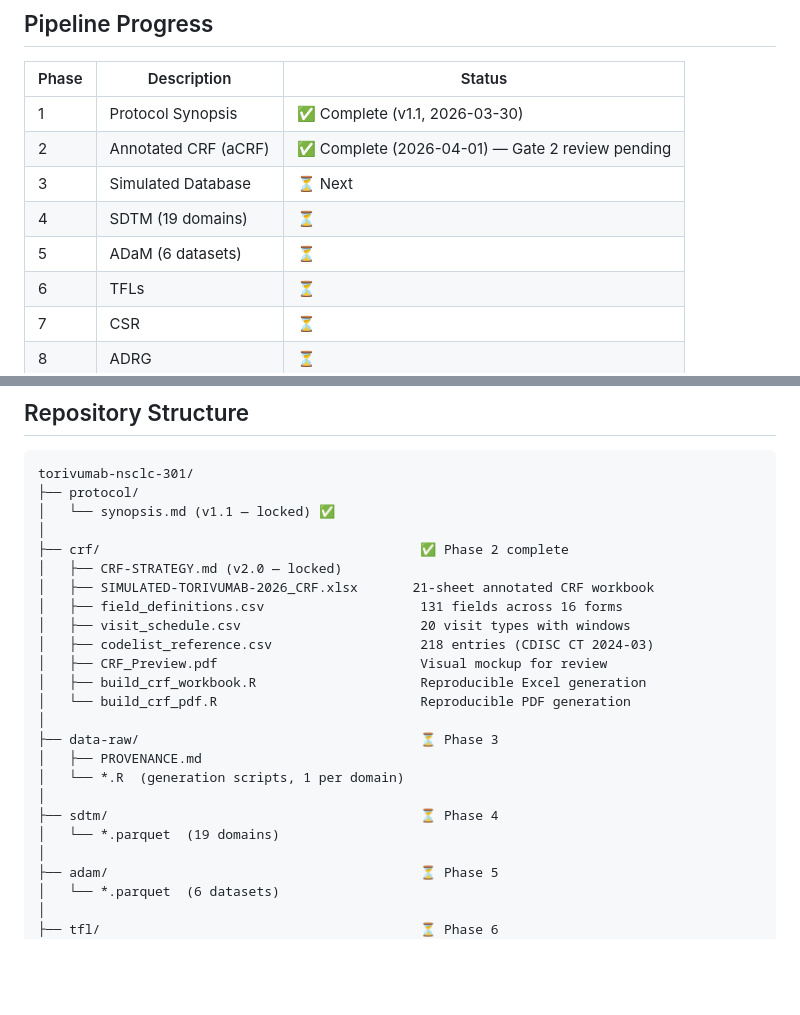
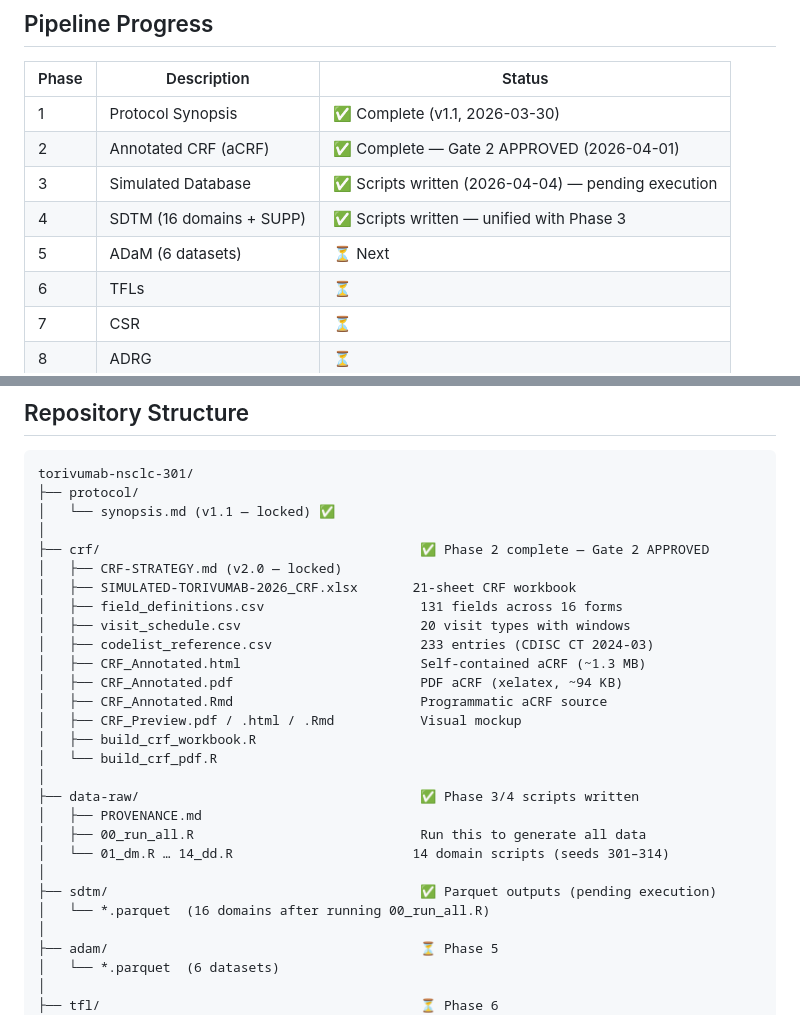
Before and after one commit to OpenTrialReporting/torivumab-nsclc-301, a Markdown page: README.md, 2 parts joined by grey strips. Rendered like a GitHub page; blank space fills up the shorter version.

```diff
--- a/README.md
+++ b/README.md
@@ -33,10 +33,10 @@ Developed as a contribution to the [`clinTrialData`](https://github.com/Lovemore
 | Phase | Description | Status |
 |-------|-------------|--------|
 | 1 | Protocol Synopsis | ✅ Complete (v1.1, 2026-03-30) |
-| 2 | Annotated CRF (aCRF) | ✅ Complete (2026-04-01) — Gate 2 review pending |
-| 3 | Simulated Database | ⏳ Next |
-| 4 | SDTM (19 domains) | ⏳ |
-| 5 | ADaM (6 datasets) | ⏳ |
+| 2 | Annotated CRF (aCRF) | ✅ Complete — Gate 2 APPROVED (2026-04-01) |
+| 3 | Simulated Database | ✅ Scripts written (2026-04-04) — pending execution |
+| 4 | SDTM (16 domains + SUPP) | ✅ Scripts written — unified with Phase 3 |
+| 5 | ADaM (6 datasets) | ⏳ Next |
 | 6 | TFLs | ⏳ |
 | 7 | CSR | ⏳ |
 | 8 | ADRG | ⏳ |
@@ -52,22 +52,26 @@ torivumab-nsclc-301/
 ├── protocol/
 │   └── synopsis.md (v1.1 — locked) ✅
 │
-├── crf/                                         ✅ Phase 2 complete
+├── crf/                                         ✅ Phase 2 complete — Gate 2 APPROVED
 │   ├── CRF-STRATEGY.md (v2.0 — locked)
-│   ├── SIMULATED-TORIVUMAB-2026_CRF.xlsx       21-sheet annotated CRF workbook
+│   ├── SIMULATED-TORIVUMAB-2026_CRF.xlsx       21-sheet CRF workbook
 │   ├── field_definitions.csv                    131 fields across 16 forms
 │   ├── visit_schedule.csv                       20 visit types with windows
-│   ├── codelist_reference.csv                   218 entries (CDISC CT 2024-03)
-│   ├── CRF_Preview.pdf                          Visual mockup for review
-│   ├── build_crf_workbook.R                     Reproducible Excel generation
-│   └── build_crf_pdf.R                          Reproducible PDF generation
+│   ├── codelist_reference.csv                   233 entries (CDISC CT 2024-03)
+│   ├── CRF_Annotated.html                       Self-contained aCRF (~1.3 MB)
+│   ├── CRF_Annotated.pdf                        PDF aCRF (xelatex, ~94 KB)
+│   ├── CRF_Annotated.Rmd                        Programmatic aCRF source
+│   ├── CRF_Preview.pdf / .html / .Rmd           Visual mockup
+│   ├── build_crf_workbook.R
+│   └── build_crf_pdf.R
 │
-├── data-raw/                                    ⏳ Phase 3
+├── data-raw/                                    ✅ Phase 3/4 scripts written
 │   ├── PROVENANCE.md
-│   └── *.R  (generation scripts, 1 per domain)
+│   ├── 00_run_all.R                             Run this to generate all data
+│   └── 01_dm.R … 14_dd.R                       14 domain scripts (seeds 301–314)
 │
-├── sdtm/                                        ⏳ Phase 4
-│   └── *.parquet  (19 domains)
+├── sdtm/                                        ✅ Parquet outputs (pending execution)
+│   └── *.parquet  (16 domains after running 00_run_all.R)
 │
 ├── adam/                                        ⏳ Phase 5
 │   └── *.parquet  (6 datasets)
```
Also changed, not shown: AGENTS.md (+9 -6 lines), ROADMAP.md (+98 -97 lines).
